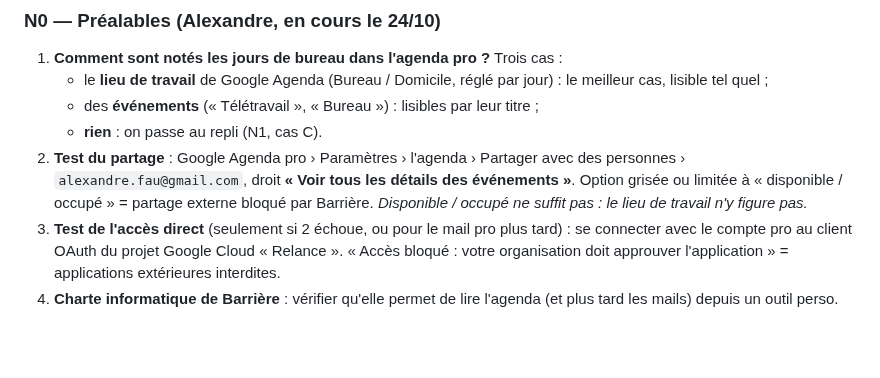
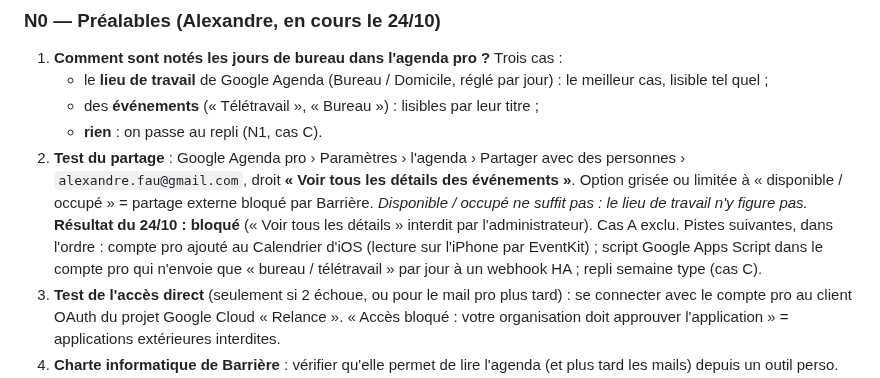
Before and after one commit to thecoachfr/relance, a Markdown page: plans/P9-N-courrier.md, the part around the change. Rendered like a GitHub page; blank space fills up the shorter version.

Commit message:
Plan N : partage de l'agenda pro bloqué par l'administrateur, pistes suivantes ; SUIVI
Co-Authored-By: Claude Opus 5.5 <noreply@anthropic.com>

```diff
--- a/plans/P9-N-courrier.md
+++ b/plans/P9-N-courrier.md
@@ -44,6 +44,10 @@ archivage sans accord, au moins jusqu'à la fin de la période d'ombre.
    `alexandre.fau@gmail.com`, droit **« Voir tous les détails des événements »**. Option grisée ou limitée à
    « disponible / occupé » = partage externe bloqué par Barrière. *Disponible / occupé ne suffit pas : le lieu de
    travail n'y figure pas.*
+   **Résultat du 24/10 : bloqué** (« Voir tous les détails » interdit par l'administrateur). Cas A exclu. Pistes
+   suivantes, dans l'ordre : compte pro ajouté au Calendrier d'iOS (lecture sur l'iPhone par EventKit) ; script
+   Google Apps Script dans le compte pro qui n'envoie que « bureau / télétravail » par jour à un webhook HA ; repli
+   semaine type (cas C).
 3. **Test de l'accès direct** (seulement si 2 échoue, ou pour le mail pro plus tard) : se connecter avec le compte pro
    au client OAuth du projet Google Cloud « Relance ». « Accès bloqué : votre organisation doit approuver
    l'application » = applications extérieures interdites.
```
Also changed, not shown: SUIVI.md (+1 -1 lines).
